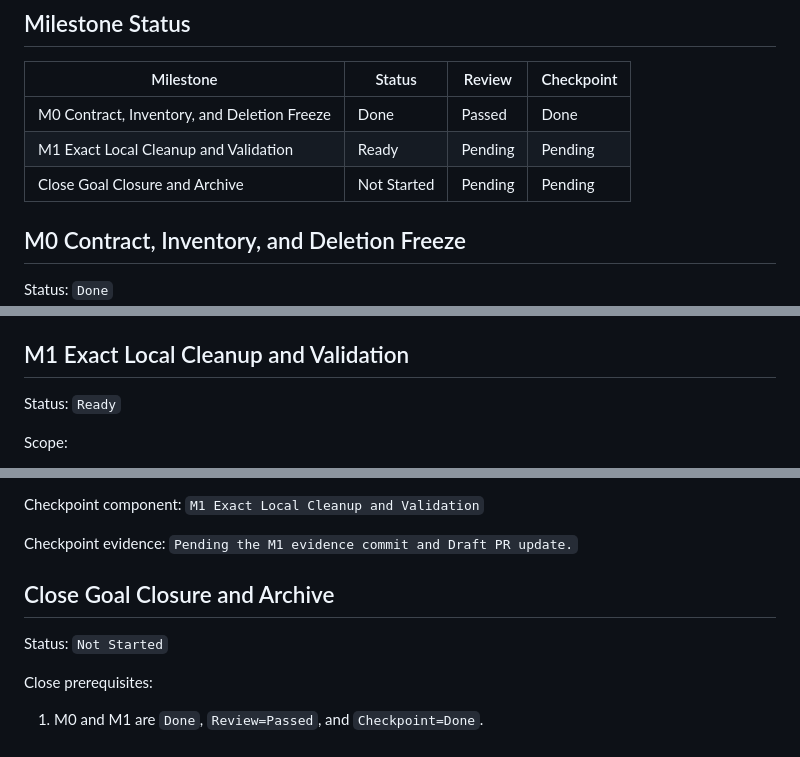
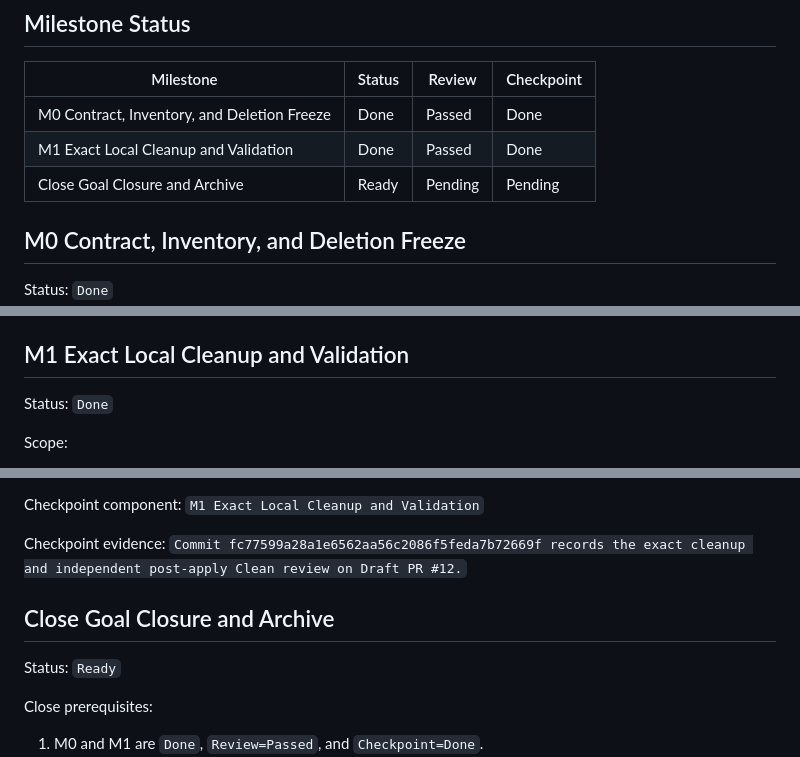
Before and after one commit to zzzhty/my-codex, a Markdown page: docs/todo/universal-agent-skills-cleanup.md, 3 parts joined by grey strips. Rendered like a GitHub page.

Commit message:
cleanup M1: checkpoint reviewed result

```diff
--- a/docs/todo/universal-agent-skills-cleanup.md
+++ b/docs/todo/universal-agent-skills-cleanup.md
@@ -135,8 +135,8 @@ This goal does not:
 | Milestone | Status | Review | Checkpoint |
 |---|---|---|---|
 | M0 Contract, Inventory, and Deletion Freeze | Done | Passed | Done |
-| M1 Exact Local Cleanup and Validation | Ready | Pending | Pending |
-| Close Goal Closure and Archive | Not Started | Pending | Pending |
+| M1 Exact Local Cleanup and Validation | Done | Passed | Done |
+| Close Goal Closure and Archive | Ready | Pending | Pending |
 
 ## M0 Contract, Inventory, and Deletion Freeze
 
@@ -172,7 +172,7 @@ Checkpoint evidence: `Commit 76b1af37ec53bf20fb09164e5abfc97fbbe408be published
 
 ## M1 Exact Local Cleanup and Validation
 
-Status: `Ready`
+Status: `Done`
 
 Scope:
 
@@ -472,11 +472,11 @@ Execution evidence: `2026-08-21 the committed frozen oracle ran once and returne
 
 Checkpoint component: `M1 Exact Local Cleanup and Validation`
 
-Checkpoint evidence: `Pending the M1 evidence commit and Draft PR update.`
+Checkpoint evidence: `Commit fc77599a28a1e6562aa56c2086f5feda7b72669f records the exact cleanup and independent post-apply Clean review on Draft PR #12.`
 
 ## Close Goal Closure and Archive
 
-Status: `Not Started`
+Status: `Ready`
 
 Close prerequisites:
 
```
